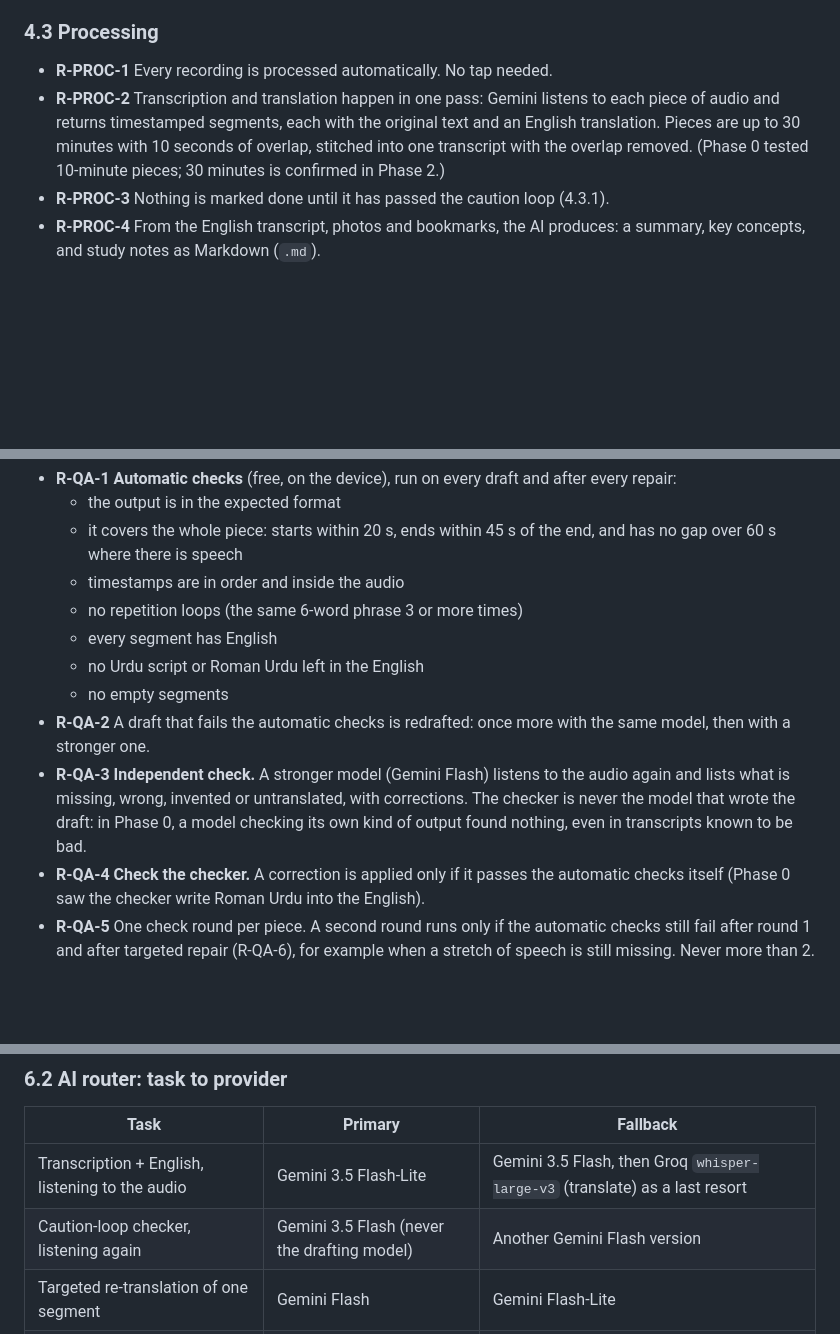
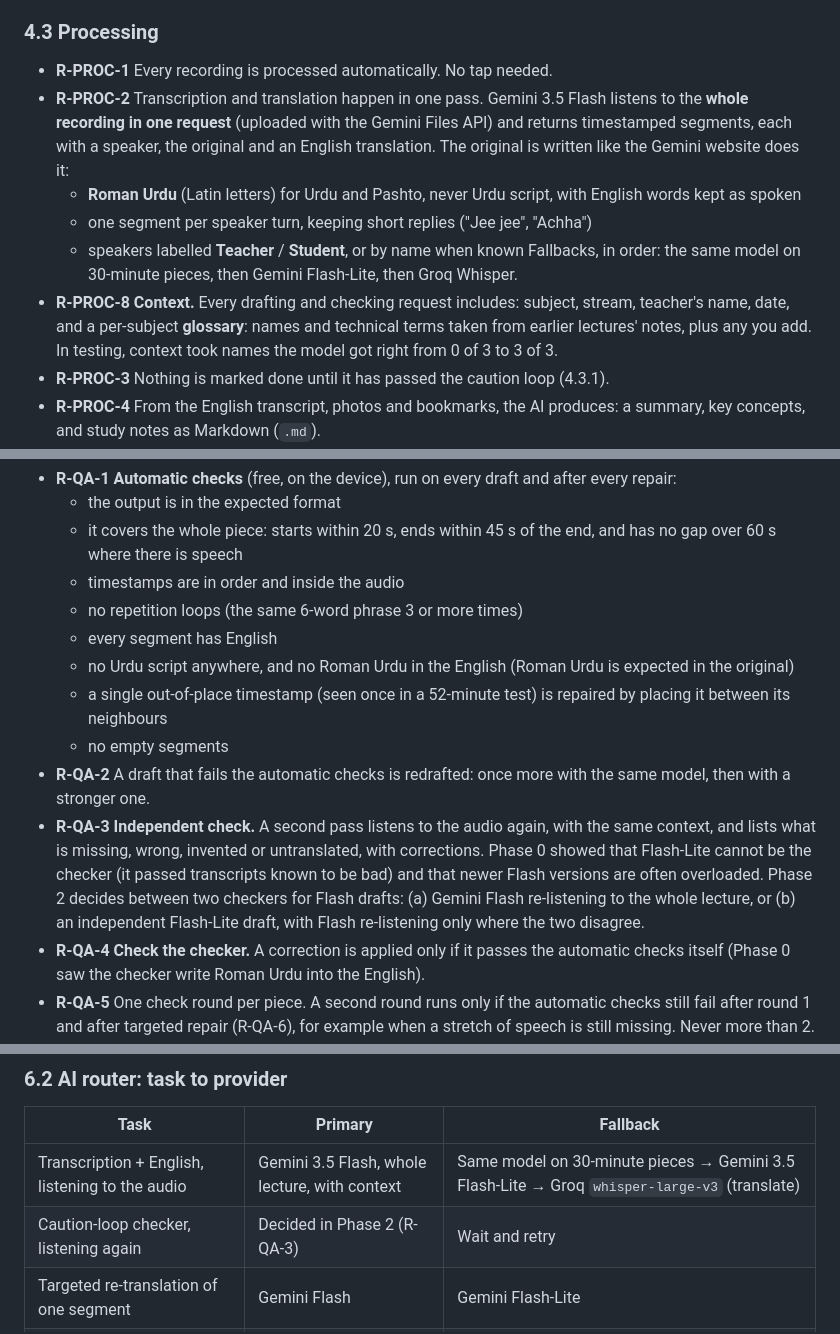
Before and after one commit to hammadshakeelai/notes-app, a Markdown page: docs/specs/2026-09-18-notes-app-design.md, 3 parts joined by grey strips. Drawn GitHub-style; blank space fills up the shorter version.

```diff
--- a/docs/specs/2026-09-18-notes-app-design.md
+++ b/docs/specs/2026-09-18-notes-app-design.md
@@ -70,7 +71,12 @@ The student's consumer subscriptions (Google AI Pro, Claude Pro, ChatGPT Plus) d
 
 ### 4.3 Processing
 - **R-PROC-1** Every recording is processed automatically. No tap needed.
-- **R-PROC-2** Transcription and translation happen in one pass: Gemini listens to each piece of audio and returns timestamped segments, each with the original text and an English translation. Pieces are up to 30 minutes with 10 seconds of overlap, stitched into one transcript with the overlap removed. (Phase 0 tested 10-minute pieces; 30 minutes is confirmed in Phase 2.)
+- **R-PROC-2** Transcription and translation happen in one pass. Gemini 3.5 Flash listens to the **whole recording in one request** (uploaded with the Gemini Files API) and returns timestamped segments, each with a speaker, the original and an English translation. The original is written like the Gemini website does it:
+  - **Roman Urdu** (Latin letters) for Urdu and Pashto, never Urdu script, with English words kept as spoken
+  - one segment per speaker turn, keeping short replies ("Jee jee", "Achha")
+  - speakers labelled **Teacher** / **Student**, or by name when known
+  Fallbacks, in order: the same model on 30-minute pieces, then Gemini Flash-Lite, then Groq Whisper.
+- **R-PROC-8 Context.** Every drafting and checking request includes: subject, stream, teacher's name, date, and a per-subject **glossary**: names and technical terms taken from earlier lectures' notes, plus any you add. In testing, context took names the model got right from 0 of 3 to 3 of 3.
 - **R-PROC-3** Nothing is marked done until it has passed the caution loop (4.3.1).
 - **R-PROC-4** From the English transcript, photos and bookmarks, the AI produces: a summary, key concepts, and study notes as Markdown (`.md`).
 - **R-PROC-5** Flashcards and practice questions are then generated (see 4.5).
@@ -86,10 +92,11 @@ Every transcript, and everything generated from it, is checked and repaired befo
   - timestamps are in order and inside the audio
   - no repetition loops (the same 6-word phrase 3 or more times)
   - every segment has English
-  - no Urdu script or Roman Urdu left in the English
+  - no Urdu script anywhere, and no Roman Urdu in the English (Roman Urdu is expected in the original)
+  - a single out-of-place timestamp (seen once in a 52-minute test) is repaired by placing it between its neighbours
   - no empty segments
 - **R-QA-2** A draft that fails the automatic checks is redrafted: once more with the same model, then with a stronger one.
-- **R-QA-3 Independent check.** A stronger model (Gemini Flash) listens to the audio again and lists what is missing, wrong, invented or untranslated, with corrections. The checker is never the model that wrote the draft: in Phase 0, a model checking its own kind of output found nothing, even in transcripts known to be bad.
+- **R-QA-3 Independent check.** A second pass listens to the audio again, with the same context, and lists what is missing, wrong, invented or untranslated, with corrections. Phase 0 showed that Flash-Lite cannot be the checker (it passed transcripts known to be bad) and that newer Flash versions are often overloaded. Phase 2 decides between two checkers for Flash drafts: (a) Gemini Flash re-listening to the whole lecture, or (b) an independent Flash-Lite draft, with Flash re-listening only where the two disagree.
 - **R-QA-4 Check the checker.** A correction is applied only if it passes the automatic checks itself (Phase 0 saw the checker write Roman Urdu into the English).
 - **R-QA-5** One check round per piece. A second round runs only if the automatic checks still fail after round 1 and after targeted repair (R-QA-6), for example when a stretch of speech is still missing. Never more than 2. In Phase 0, round 2 applied 43 more corrections that changed no automatic check, so it is not worth the free-tier cost by default.
 - **R-QA-6 Targeted repair.** Any segment still failing after the rounds is re-translated on its own.
@@ -203,8 +210,8 @@ Notes on platform choices:
 
 | Task | Primary | Fallback |
 | --- | --- | --- |
-| Transcription + English, listening to the audio | Gemini 3.5 Flash-Lite | Gemini 3.5 Flash, then Groq `whisper-large-v3` (translate) as a last resort |
-| Caution-loop checker, listening again | Gemini 3.5 Flash (never the drafting model) | Another Gemini Flash version |
+| Transcription + English, listening to the audio | Gemini 3.5 Flash, whole lecture, with context | Same model on 30-minute pieces → Gemini 3.5 Flash-Lite → Groq `whisper-large-v3` (translate) |
+| Caution-loop checker, listening again | Decided in Phase 2 (R-QA-3) | Wait and retry |
 | Targeted re-translation of one segment | Gemini Flash | Gemini Flash-Lite |
 | Summary + notes (reads photos) | Gemini Flash | Gemini Flash-Lite |
 | Flashcards + practice questions | Gemini Flash | Gemini Flash-Lite |
```
Also changed, not shown: other parts of docs/specs/2026-09-18-notes-app-design.md (+3 -2 lines), docs/phase0-findings.md (+31 -2 lines).
